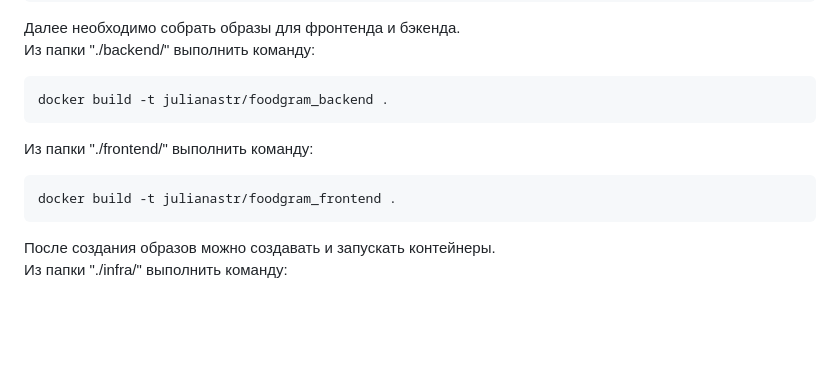
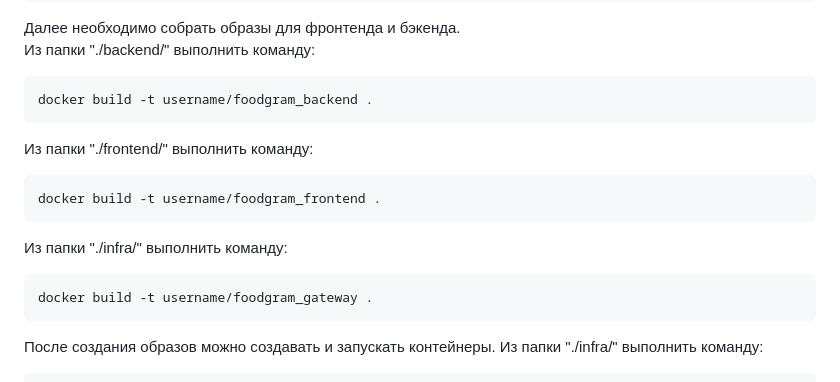
Before and after one commit to juliana-str/foodgram-project-react, a Markdown page: README.md, the part around the change. Rendered like a GitHub page; blank space fills up the shorter version.

````diff
--- a/README.md
+++ b/README.md
@@ -131,12 +131,18 @@ pip install -r requirements.txt
 Далее необходимо собрать образы для фронтенда и бэкенда.
 Из папки "./backend/" выполнить команду:
 ```bash
-docker build -t julianastr/foodgram_backend .
+docker build -t username/foodgram_backend .
 ```
 
 Из папки "./frontend/" выполнить команду:
 ```bash
-docker build -t julianastr/foodgram_frontend .
+docker build -t username/foodgram_frontend .
+```
+
+Из папки "./infra/" выполнить команду:
+
+```bash
+docker build -t username/foodgram_gateway .
 ```
 
 После создания образов можно создавать и запускать контейнеры.
````
